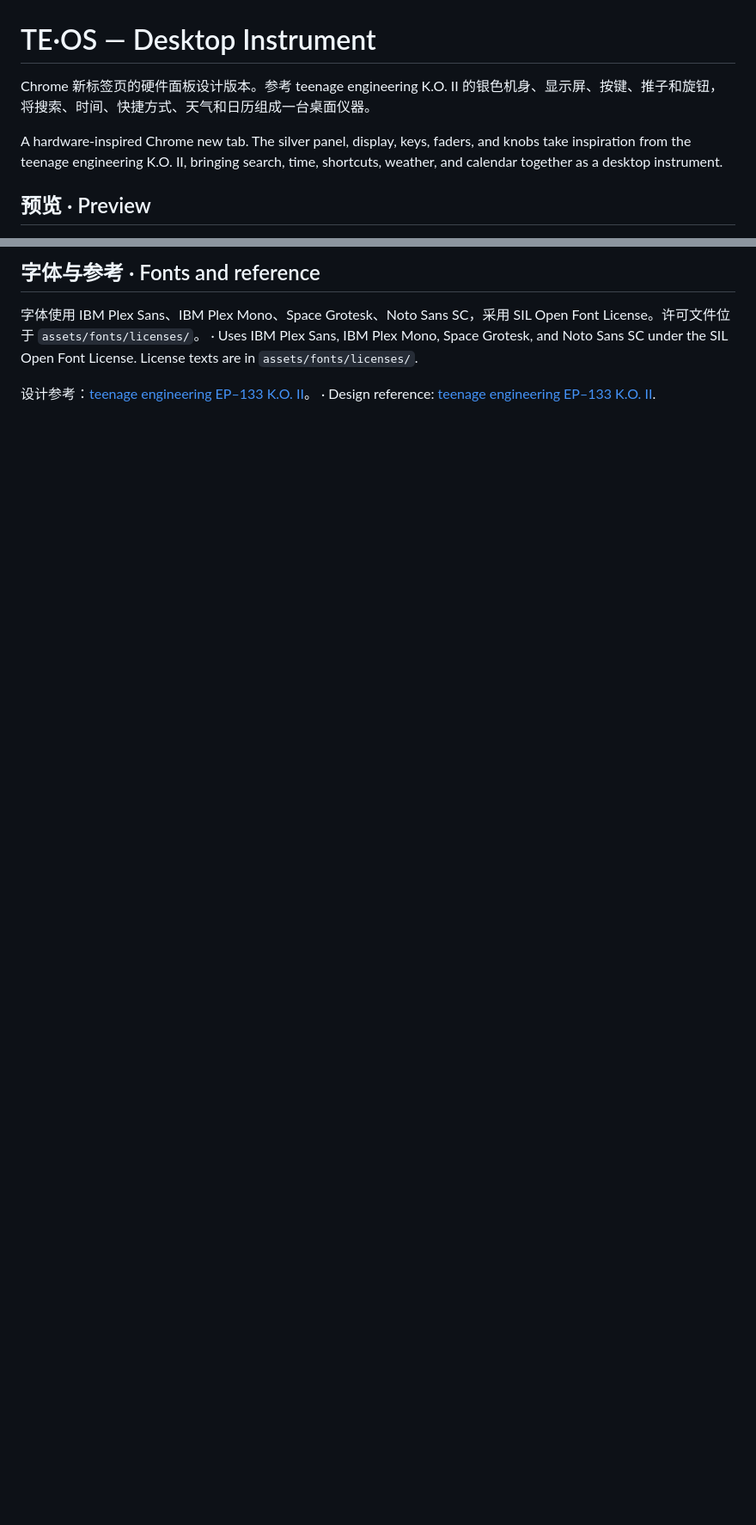
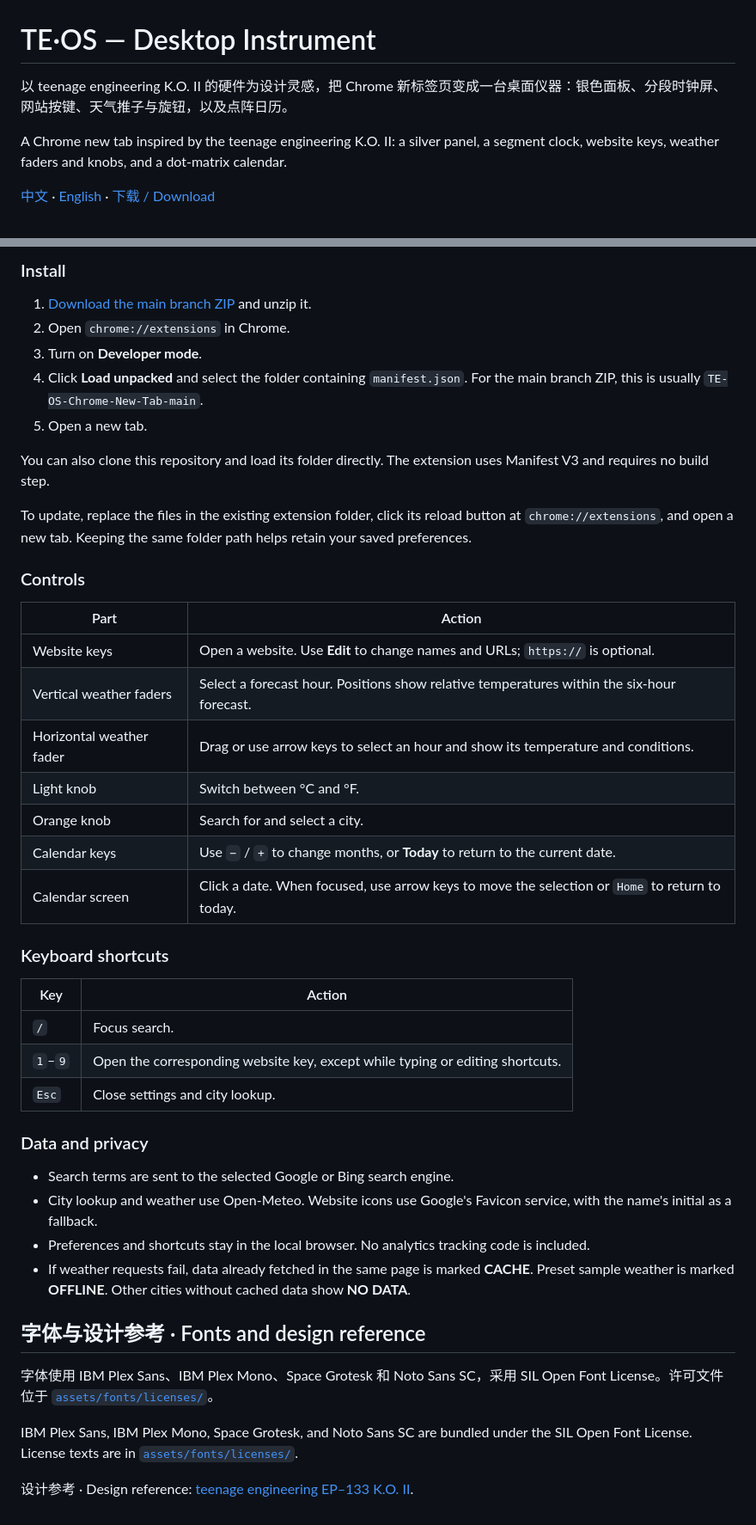
Before and after one commit to RSK21X/TE-OS-Chrome-New-Tab, a Markdown page: README.md, 2 parts joined by grey strips. Shown at 86% size. Drawn GitHub-style; blank space fills up the shorter version.

```diff
--- a/README.md
+++ b/README.md
@@ -1,8 +1,8 @@
 # TE·OS — Desktop Instrument
 
-Chrome 新标签页的硬件面板设计版本。参考 teenage engineering K.O. II 的银色机身、显示屏、按键、推子和旋钮，将搜索、时间、快捷方式、天气和日历组成一台桌面仪器。
+以 teenage engineering K.O. II 的硬件为设计灵感，把 Chrome 新标签页变成一台桌面仪器：银色面板、分段时钟屏、网站按键、天气推子与旋钮，以及点阵日历。
 
-A hardware-inspired Chrome new tab. The silver panel, display, keys, faders, and knobs take inspiration from the teenage engineering K.O. II, bringing search, time, shortcuts, weather, and calendar together as a desktop instrument.
+A Chrome new tab inspired by the teenage engineering K.O. II: a silver panel, a segment clock, website keys, weather faders and knobs, and a dot-matrix calendar.
 
-## 预览 · Preview
+[中文](#中文) · [English](#english) · [下载 / Download](https://github.com/RSK21X/TE-OS-Chrome-New-Tab/archive/refs/heads/main.zip)
 
@@ -47,6 +81,47 @@ A hardware-inspired Chrome new tab. The silver panel, display, keys, faders, and
 
-## 字体与参考 · Fonts and reference
+### Install
 
-字体使用 IBM Plex Sans、IBM Plex Mono、Space Grotesk、Noto Sans SC，采用 SIL Open Font License。许可文件位于 `assets/fonts/licenses/`。 · Uses IBM Plex Sans, IBM Plex Mono, Space Grotesk, and Noto Sans SC under the SIL Open Font License. License texts are in `assets/fonts/licenses/`.
+1. [Download the main branch ZIP](https://github.com/RSK21X/TE-OS-Chrome-New-Tab/archive/refs/heads/main.zip) and unzip it.
+2. Open `chrome://extensions` in Chrome.
+3. Turn on **Developer mode**.
+4. Click **Load unpacked** and select the folder containing `manifest.json`. For the main branch ZIP, this is usually `TE-OS-Chrome-New-Tab-main`.
+5. Open a new tab.
 
-设计参考：[teenage engineering EP–133 K.O. II](https://teenage.engineering/products/ep-133)。 · Design reference: [teenage engineering EP–133 K.O. II](https://teenage.engineering/products/ep-133).
+You can also clone this repository and load its folder directly. The extension uses Manifest V3 and requires no build step.
+
+To update, replace the files in the existing extension folder, click its reload button at `chrome://extensions`, and open a new tab. Keeping the same folder path helps retain your saved preferences.
+
+### Controls
+
+| Part | Action |
+| --- | --- |
+| Website keys | Open a website. Use **Edit** to change names and URLs; `https://` is optional. |
+| Vertical weather faders | Select a forecast hour. Positions show relative temperatures within the six-hour forecast. |
+| Horizontal weather fader | Drag or use arrow keys to select an hour and show its temperature and conditions. |
+| Light knob | Switch between °C and °F. |
+| Orange knob | Search for and select a city. |
+| Calendar keys | Use `−` / `+` to change months, or **Today** to return to the current date. |
+| Calendar screen | Click a date. When focused, use arrow keys to move the selection or `Home` to return to today. |
+
+### Keyboard shortcuts
+
+| Key | Action |
+| --- | --- |
+| `/` | Focus search. |
+| `1`–`9` | Open the corresponding website key, except while typing or editing shortcuts. |
+| `Esc` | Close settings and city lookup. |
+
+### Data and privacy
+
+- Search terms are sent to the selected Google or Bing search engine.
+- City lookup and weather use Open-Meteo. Website icons use Google's Favicon service, with the name's initial as a fallback.
+- Preferences and shortcuts stay in the local browser. No analytics tracking code is included.
+- If weather requests fail, data already fetched in the same page is marked **CACHE**. Preset sample weather is marked **OFFLINE**. Other cities without cached data show **NO DATA**.
+
+## 字体与设计参考 · Fonts and design reference
+
+字体使用 IBM Plex Sans、IBM Plex Mono、Space Grotesk 和 Noto Sans SC，采用 SIL Open Font License。许可文件位于 [`assets/fonts/licenses/`](assets/fonts/licenses/)。
+
+IBM Plex Sans, IBM Plex Mono, Space Grotesk, and Noto Sans SC are bundled under the SIL Open Font License. License texts are in [`assets/fonts/licenses/`](assets/fonts/licenses/).
+
+设计参考 · Design reference: [teenage engineering EP–133 K.O. II](https://teenage.engineering/products/ep-133).
```
Also changed, not shown: other parts of README.md (+60 -26 lines).
